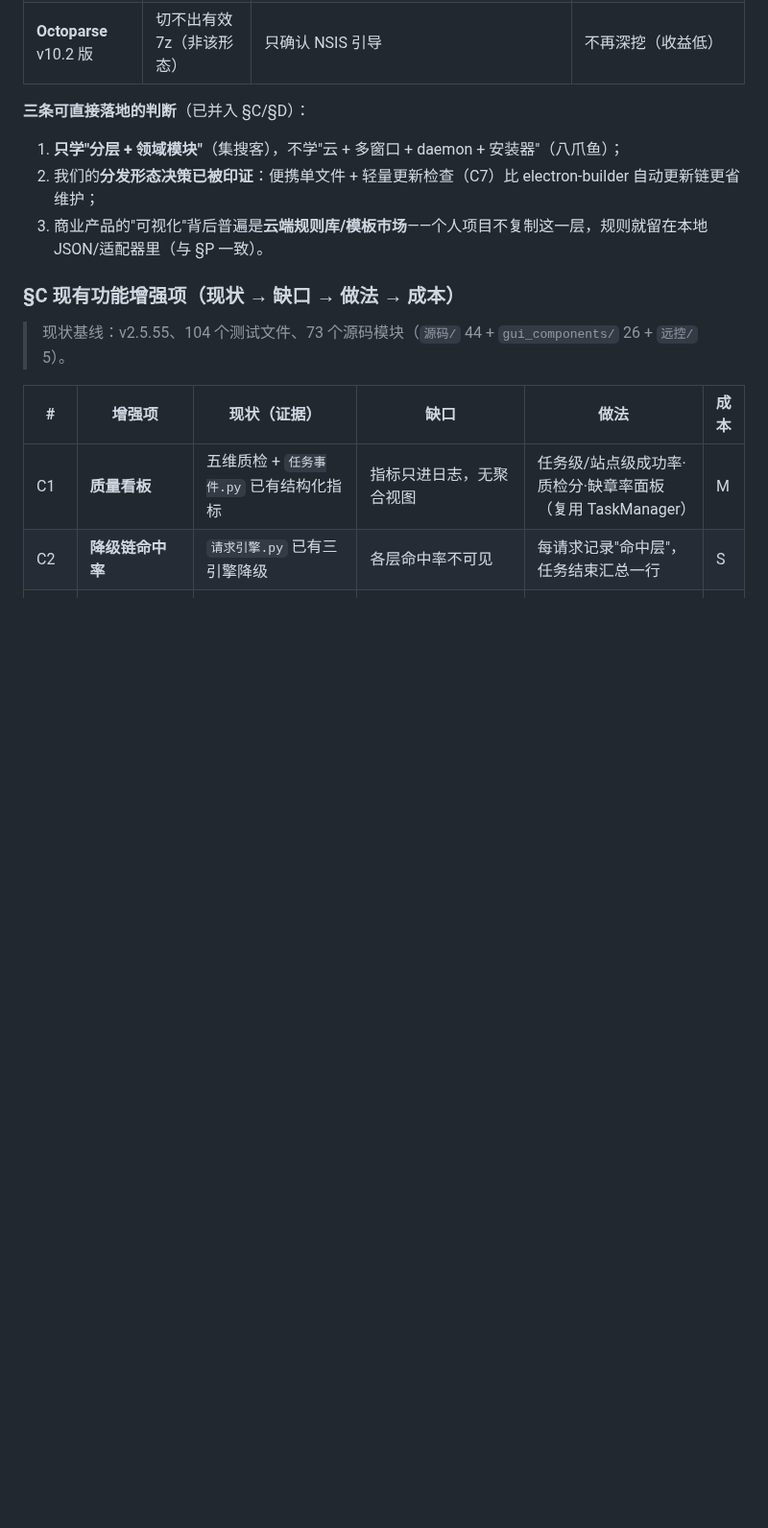
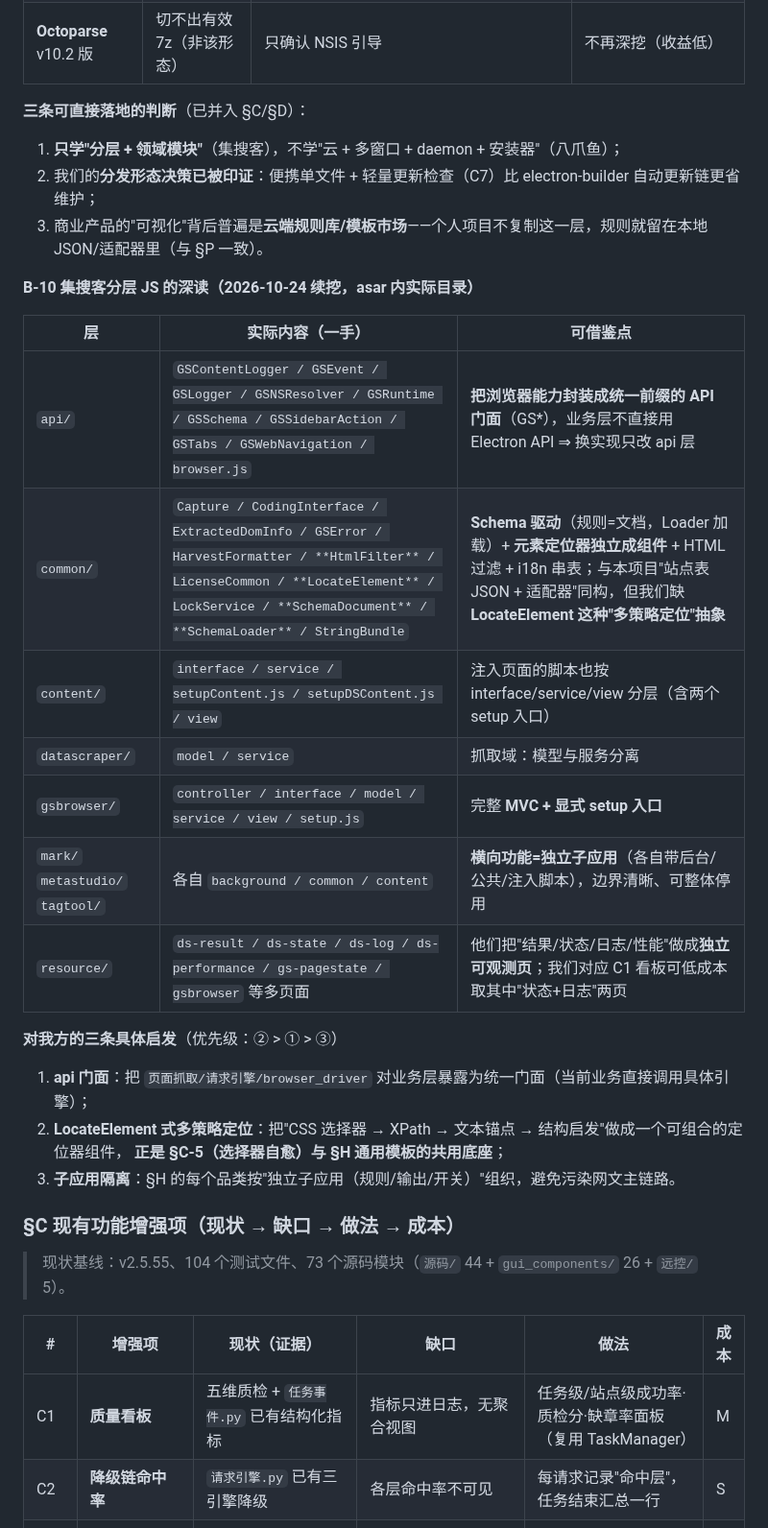
Before and after one commit to HHH-SABER/book-crawler, a Markdown page: 文档/实施计划.md, the part around the change. Shown at 96% size. Drawn GitHub-style; blank space fills up the shorter version.

Commit message:
fix(测试)+docs: 夹具真实书名改占位 + P8 补 6.1/集搜客深读（api/common/子应用三层）；跳过钩子因工作区含并行会话在建文件

```diff
--- a/文档/实施计划.md
+++ b/文档/实施计划.md
@@ -903,6 +903,24 @@ File 表 **1357** 条、Directory **89**、Feature **6**，含"Register calibre:
 2. 我们的**分发形态决策已被印证**：便携单文件 + 轻量更新检查（C7）比 electron-builder 自动更新链更省维护；
 3. 商业产品的"可视化"背后普遍是**云端规则库/模板市场**——个人项目不复制这一层，规则就留在本地 JSON/适配器里（与 §P 一致）。
 
+**B-10 集搜客分层 JS 的深读（2026-10-24 续挖，asar 内实际目录）**
+
+| 层 | 实际内容（一手） | 可借鉴点 |
+|---|---|---|
+| `api/` | `GSContentLogger / GSEvent / GSLogger / GSNSResolver / GSRuntime / GSSchema / GSSidebarAction / GSTabs / GSWebNavigation / browser.js` | **把浏览器能力封装成统一前缀的 API 门面**（GS*），业务层不直接用 Electron API ⇒ 换实现只改 api 层 |
+| `common/` | `Capture / CodingInterface / ExtractedDomInfo / GSError / HarvestFormatter / **HtmlFilter** / LicenseCommon / **LocateElement** / LockService / **SchemaDocument** / **SchemaLoader** / StringBundle` | **Schema 驱动**（规则=文档，Loader 加载）+ **元素定位器独立成组件** + HTML 过滤 + i18n 串表；与本项目"站点表 JSON + 适配器"同构，但我们缺 **LocateElement 这种"多策略定位"抽象** |
+| `content/` | `interface / service / setupContent.js / setupDSContent.js / view` | 注入页面的脚本也按 interface/service/view 分层（含两个 setup 入口） |
+| `datascraper/` | `model / service` | 抓取域：模型与服务分离 |
+| `gsbrowser/` | `controller / interface / model / service / view / setup.js` | 完整 **MVC + 显式 setup 入口** |
+| `mark/` `metastudio/` `tagtool/` | 各自 `background / common / content` | **横向功能=独立子应用**（各自带后台/公共/注入脚本），边界清晰、可整体停用 |
+| `resource/` | `ds-result / ds-state / ds-log / ds-performance / gs-pagestate / gsbrowser` 等多页面 | 他们把"结果/状态/日志/性能"做成**独立可观测页**；我们对应 C1 看板可低成本取其中"状态+日志"两页 |
+
+**对我方的三条具体启发**（优先级：② > ① > ③）
+1. **api 门面**：把 `页面抓取/请求引擎/browser_driver` 对业务层暴露为统一门面（当前业务直接调用具体引擎）；
+2. **LocateElement 式多策略定位**：把"CSS 选择器 → XPath → 文本锚点 → 结构启发"做成一个可组合的定位器组件，
+   **正是 §C-5（选择器自愈）与 §H 通用模板的共用底座**；
+3. **子应用隔离**：§H 的每个品类按"独立子应用（规则/输出/开关）"组织，避免污染网文主链路。
+
 ### §C 现有功能增强项（现状 → 缺口 → 做法 → 成本）
 
 > 现状基线：v2.5.55、104 个测试文件、73 个源码模块（`源码/` 44 + `gui_components/` 26 + `远控/` 5）。
```
